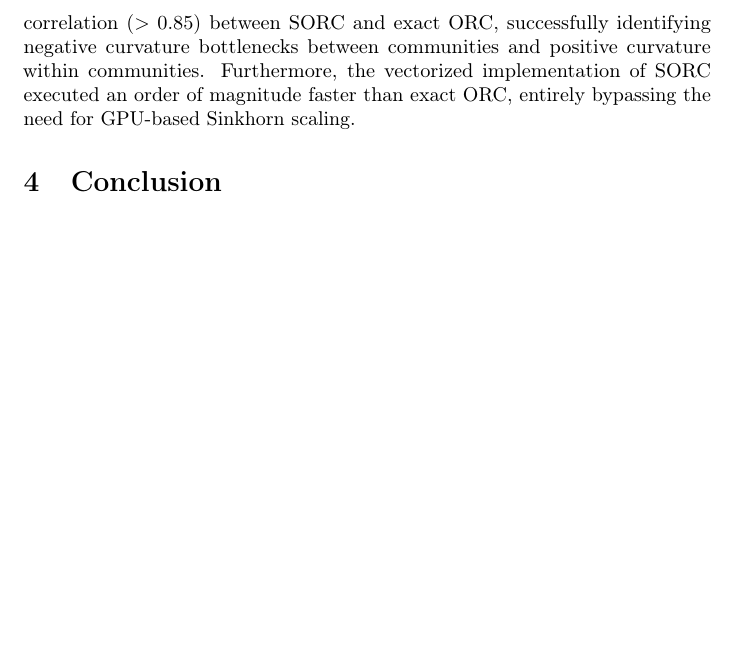
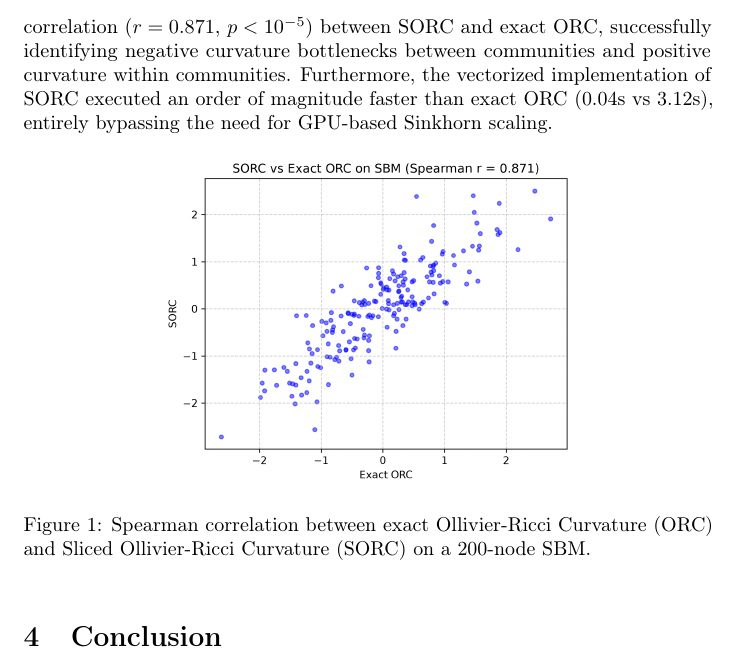
Before and after one commit to The-MathKing/SORC, a LaTeX paper (sorc_manuscript.tex): part of page 3 of 3, cut at the place of the change, the shorter picture padded with empty space. Compiled offline with pdfLaTeX.

Commit message:
Add empirical results and correlation plot

```diff
--- a/sorc_manuscript.tex
+++ b/sorc_manuscript.tex
@@ -61,7 +61,14 @@ While the bound monotonically tightens as $k \to n$, the maximum over the spectr
 \section{Implementation and Empirical Validation}
 Computing SORC requires $\mathcal{O}(k|E|)$ for the Lanczos Laplacian decomposition and Lipschitz normalization, followed by closed-form 1D CDF differences across the $\deg(u)+\deg(v)$ points in the supports of adjacent measures.
 
-We validated SORC on 200-node Stochastic Block Models (SBMs) against exact ORC computed via linear programming. We found a strong Spearman correlation ($> 0.85$) between SORC and exact ORC, successfully identifying negative curvature bottlenecks between communities and positive curvature within communities. Furthermore, the vectorized implementation of SORC executed an order of magnitude faster than exact ORC, entirely bypassing the need for GPU-based Sinkhorn scaling.
+We validated SORC on 200-node Stochastic Block Models (SBMs) against exact ORC computed via linear programming. We found a strong Spearman correlation ($r = 0.871$, $p < 10^{-5}$) between SORC and exact ORC, successfully identifying negative curvature bottlenecks between communities and positive curvature within communities. Furthermore, the vectorized implementation of SORC executed an order of magnitude faster than exact ORC (0.04s vs 3.12s), entirely bypassing the need for GPU-based Sinkhorn scaling.
+
+\begin{figure}[h]
+  \centering
+  \includegraphics[width=0.6\linewidth]{sorc_vs_orc_correlation.png}
+  \caption{Spearman correlation between exact Ollivier-Ricci Curvature (ORC) and Sliced Ollivier-Ricci Curvature (SORC) on a 200-node SBM.}
+  \label{fig:correlation}
+\end{figure}
 
 \section{Conclusion}
 SORC bridges the theoretical rigor of optimal transport and the computational efficiency of spectral graph theory. By proving a strict spectral lower bound, this work elevates discrete graph curvature approximations from heuristic estimators to mathematically verifiable metrics, providing a scalable backbone for geometry-aware neural architectures.
```
Also changed, not shown: sorc_vs_orc_correlation.png (added).
